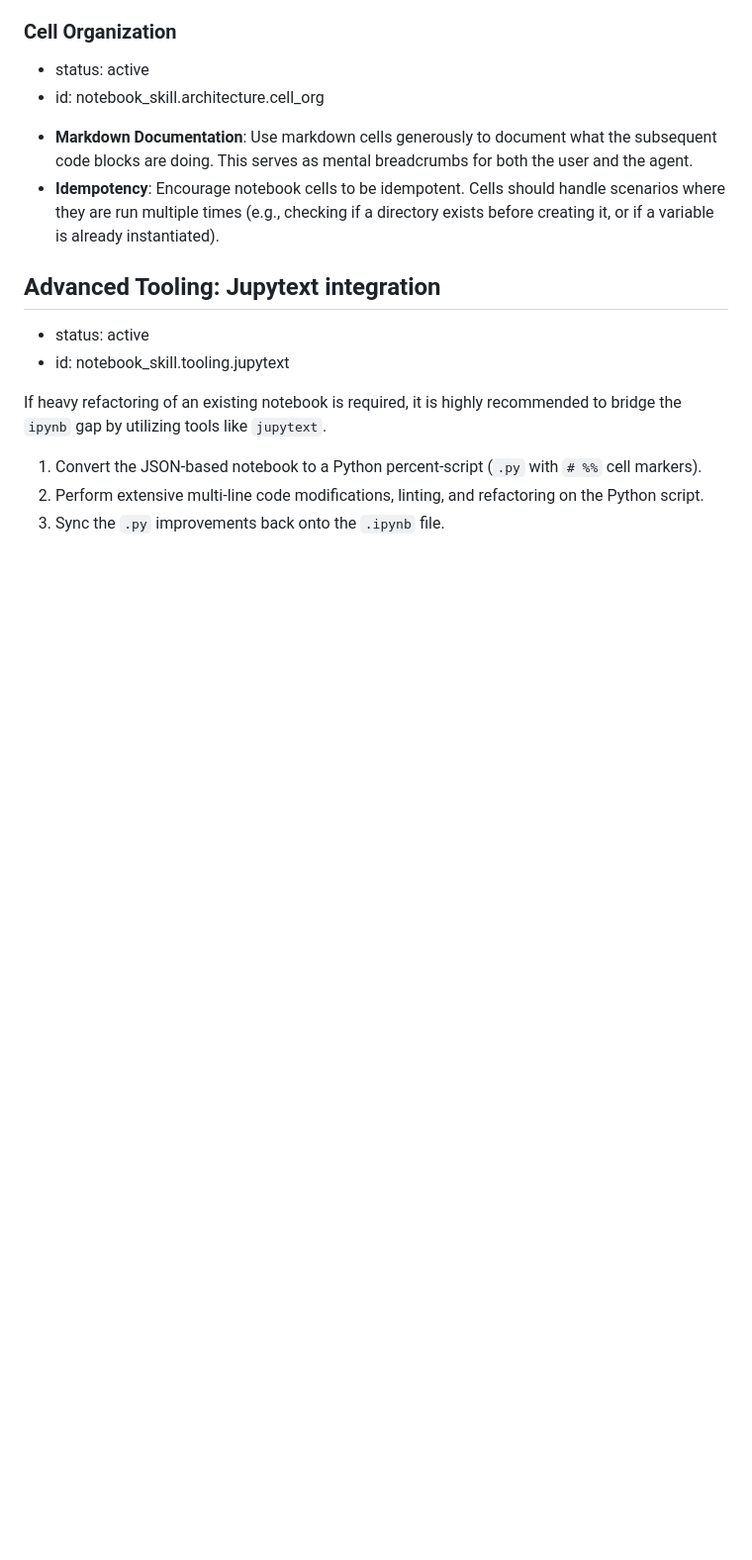
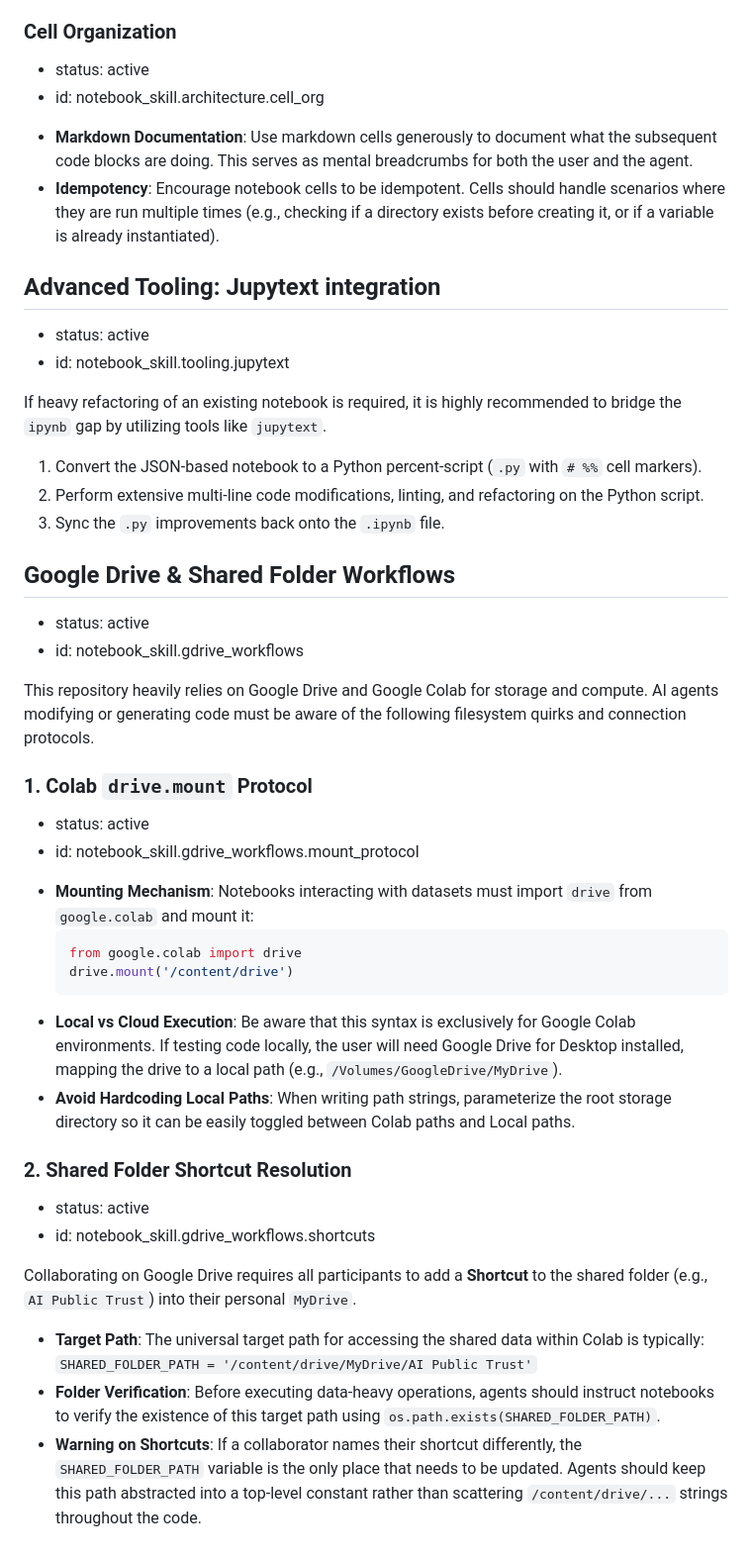
Before and after one commit to IgnacioOQ/twitter_ai, a Markdown page: agents/NOTEBOOK_SKILL.md, the part around the change. Shown at 99% size. Drawn GitHub-style; blank space fills up the shorter version.

Commit message:
Add Google Drive shared folder workflows to NOTEBOOK_SKILL.md

````diff
--- a/agents/NOTEBOOK_SKILL.md
+++ b/agents/NOTEBOOK_SKILL.md
@@ -58,3 +58,31 @@ If heavy refactoring of an existing notebook is required, it is highly recommend
 1. Convert the JSON-based notebook to a Python percent-script (`.py` with `# %%` cell markers).
 2. Perform extensive multi-line code modifications, linting, and refactoring on the Python script.
 3. Sync the `.py` improvements back onto the `.ipynb` file.
+
+## Google Drive & Shared Folder Workflows
+- status: active
+- id: notebook_skill.gdrive_workflows
+<!-- content -->
+This repository heavily relies on Google Drive and Google Colab for storage and compute. AI agents modifying or generating code must be aware of the following filesystem quirks and connection protocols.
+
+### 1. Colab `drive.mount` Protocol
+- status: active
+- id: notebook_skill.gdrive_workflows.mount_protocol
+<!-- content -->
+- **Mounting Mechanism**: Notebooks interacting with datasets must import `drive` from `google.colab` and mount it:
+  ```python
+  from google.colab import drive
+  drive.mount('/content/drive')
+  ```
+- **Local vs Cloud Execution**: Be aware that this syntax is exclusively for Google Colab environments. If testing code locally, the user will need Google Drive for Desktop installed, mapping the drive to a local path (e.g., `/Volumes/GoogleDrive/MyDrive`).
+- **Avoid Hardcoding Local Paths**: When writing path strings, parameterize the root storage directory so it can be easily toggled between Colab paths and Local paths.
+
+### 2. Shared Folder Shortcut Resolution
+- status: active
+- id: notebook_skill.gdrive_workflows.shortcuts
+<!-- content -->
+Collaborating on Google Drive requires all participants to add a **Shortcut** to the shared folder (e.g., `AI Public Trust`) into their personal `MyDrive`.
+- **Target Path**: The universal target path for accessing the shared data within Colab is typically:
+  `SHARED_FOLDER_PATH = '/content/drive/MyDrive/AI Public Trust'`
+- **Folder Verification**: Before executing data-heavy operations, agents should instruct notebooks to verify the existence of this target path using `os.path.exists(SHARED_FOLDER_PATH)`.
+- **Warning on Shortcuts**: If a collaborator names their shortcut differently, the `SHARED_FOLDER_PATH` variable is the only place that needs to be updated. Agents should keep this path abstracted into a top-level constant rather than scattering `/content/drive/...` strings throughout the code.
````
